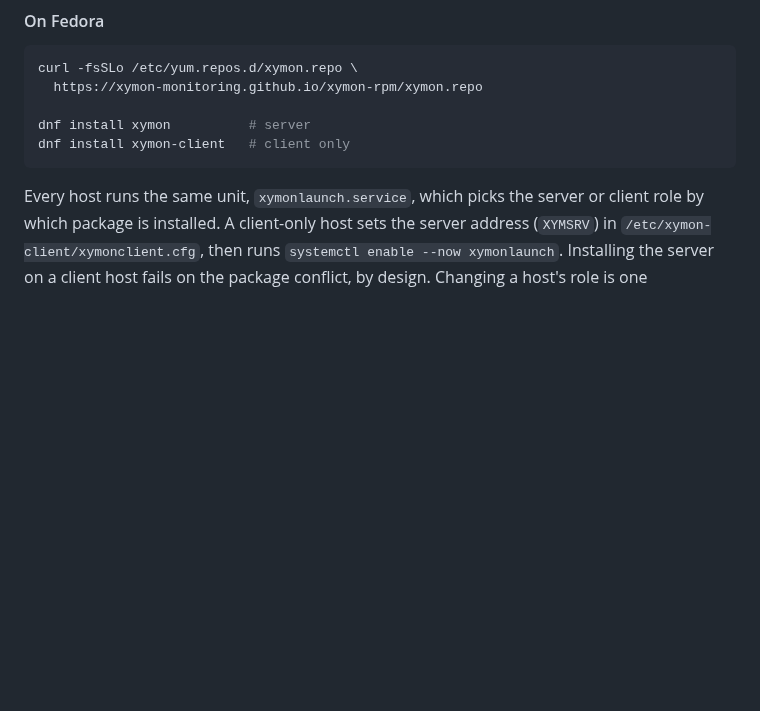
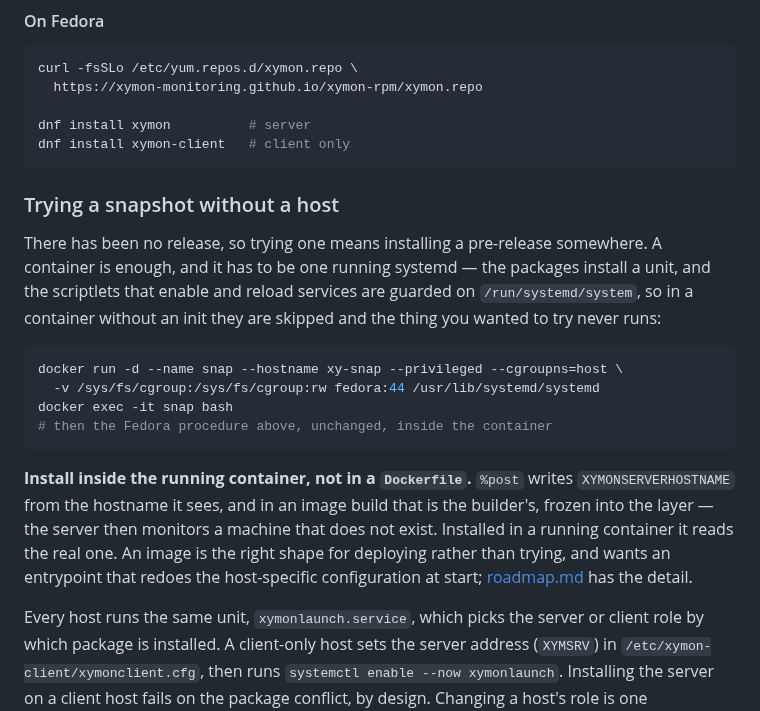
Before and after one commit to xymon-monitoring/xymon-rpm, a Markdown page: README.md, the part around the change. Drawn GitHub-style; blank space fills up the shorter version.

Commit message:
README: show how to try a snapshot without committing a host (#81)
Installing says there has been no release and that the packages are all in
the snapshot channel, then offers no way to try one that does not mean
installing on a real machine. A container is enough, but two things about
it are not guessable and both fail quietly.

It has to run systemd: the scriptlets that enable and reload services are
guarded on /run/systemd/system, so in a plain container they are skipped --
the install succeeds and nothing starts.

And the install has to happen inside the running container. %post writes
XYMONSERVERHOSTNAME from the hostname it sees, which in an image build is
the builder's, frozen into the layer; a server built that way came up as
buildkitsandbox and dropped its own data.

Co-authored-by: Bonomani <8841264+bonomani@users.noreply.github.com>

````diff
--- a/README.md
+++ b/README.md
@@ -118,6 +118,29 @@ curl -fsSLo /etc/yum.repos.d/xymon.repo \
 dnf install xymon          # server
 dnf install xymon-client   # client only
 ```
+
+### Trying a snapshot without a host
+
+There has been no release, so trying one means installing a pre-release
+somewhere. A container is enough, and it has to be one running systemd —
+the packages install a unit, and the scriptlets that enable and reload
+services are guarded on `/run/systemd/system`, so in a container without an
+init they are skipped and the thing you wanted to try never runs:
+
+```sh
+docker run -d --name snap --hostname xy-snap --privileged --cgroupns=host \
+  -v /sys/fs/cgroup:/sys/fs/cgroup:rw fedora:44 /usr/lib/systemd/systemd
+docker exec -it snap bash
+# then the Fedora procedure above, unchanged, inside the container
+```
+
+**Install inside the running container, not in a `Dockerfile`.** `%post`
+writes `XYMONSERVERHOSTNAME` from the hostname it sees, and in an image build
+that is the builder's, frozen into the layer — the server then monitors a
+machine that does not exist. Installed in a running container it reads the
+real one. An image is the right shape for deploying rather than trying, and
+wants an entrypoint that redoes the host-specific configuration at start;
+[roadmap.md](docs/roadmap.md) has the detail.
 
 Every host runs the same unit, `xymonlaunch.service`, which picks the server
 or client role by which package is installed. A client-only host sets the
````
